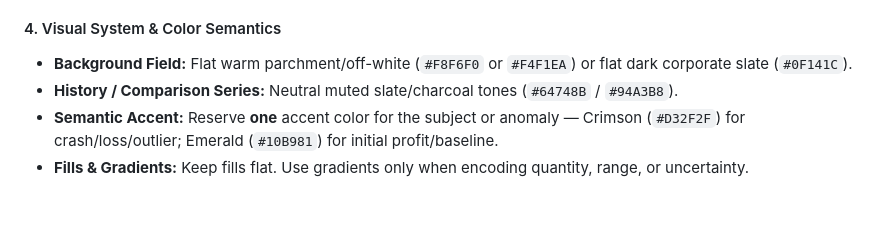
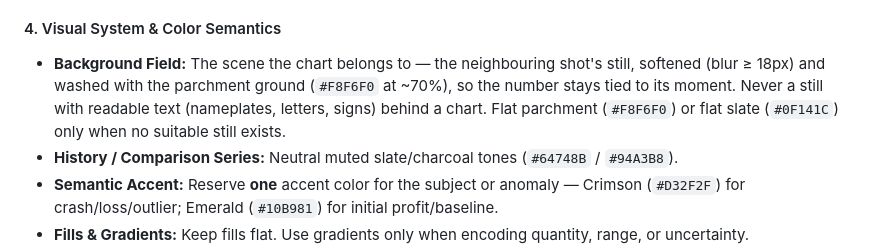
Before and after one commit to bilalashrafshk/ytvids, a Markdown page: bible/15-remotion-prompt-guidelines.md, the part around the change. Rendered like a GitHub page; blank space fills up the shorter version.

Commit message:
engine: charts sit on their scene's still, softened and washed (no readable text behind a chart)
Co-Authored-By: Claude Opus 5.5 <noreply@anthropic.com>

```diff
--- a/bible/15-remotion-prompt-guidelines.md
+++ b/bible/15-remotion-prompt-guidelines.md
@@ -118,7 +118,7 @@ Build the visual frame in this strict top-to-bottom hierarchy:
 6. **Direct Annotations:** Point directly to the one or two findings stated by the voiceover. Never make the viewer search a detached legend.
 
 #### 4. Visual System & Color Semantics
-* **Background Field:** Flat warm parchment/off-white (`#F8F6F0` or `#F4F1EA`) or flat dark corporate slate (`#0F141C`).
+* **Background Field:** The scene the chart belongs to — the neighbouring shot's still, softened (blur ≥ 18px) and washed with the parchment ground (`#F8F6F0` at ~70%), so the number stays tied to its moment. Never a still with readable text (nameplates, letters, signs) behind a chart. Flat parchment (`#F8F6F0`) or flat slate (`#0F141C`) only when no suitable still exists.
 * **History / Comparison Series:** Neutral muted slate/charcoal tones (`#64748B` / `#94A3B8`).
 * **Semantic Accent:** Reserve **one** accent color for the subject or anomaly — Crimson (`#D32F2F`) for crash/loss/outlier; Emerald (`#10B981`) for initial profit/baseline.
 * **Fills & Gradients:** Keep fills flat. Use gradients only when encoding quantity, range, or uncertainty.
```
